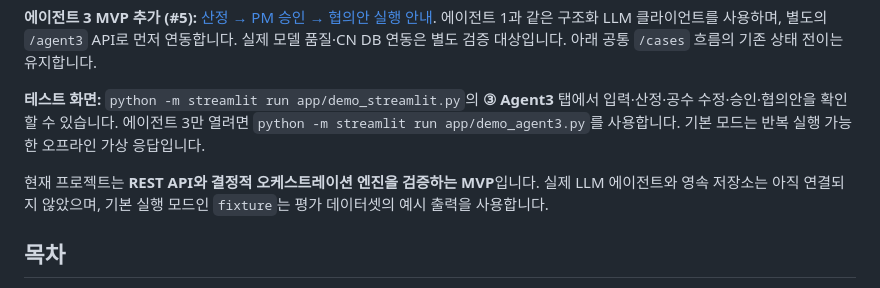
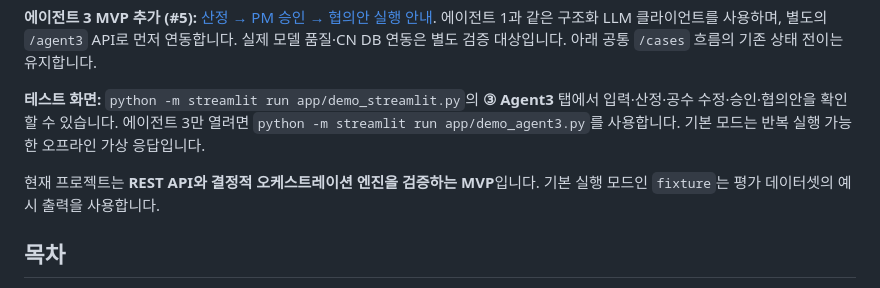
Before and after one commit to Weave-B2B/weave-ai-agent, a Markdown page: README.md, the part around the change. GitHub-like rendering.

Commit message:
docs(#20): README.md 및 설계문서 수정

```diff
--- a/README.md
+++ b/README.md
@@ -8,7 +8,7 @@
 
 **테스트 화면:** `python -m streamlit run app/demo_streamlit.py`의 **③ Agent3** 탭에서 입력·산정·공수 수정·승인·협의안을 확인할 수 있습니다. 에이전트 3만 열려면 `python -m streamlit run app/demo_agent3.py`를 사용합니다. 기본 모드는 반복 실행 가능한 오프라인 가상 응답입니다.
 
-현재 프로젝트는 **REST API와 결정적 오케스트레이션 엔진을 검증하는 MVP**입니다. 실제 LLM 에이전트와 영속 저장소는 아직 연결되지 않았으며, 기본 실행 모드인 `fixture`는 평가 데이터셋의 예시 출력을 사용합니다.
+현재 프로젝트는 **REST API와 결정적 오케스트레이션 엔진을 검증하는 MVP**입니다. 기본 실행 모드인 `fixture`는 평가 데이터셋의 예시 출력을 사용합니다.
 
 ## 목차
 
```
Also changed, not shown: docs/orchestration/orchestration-design.md (added, +219 -0 lines).
